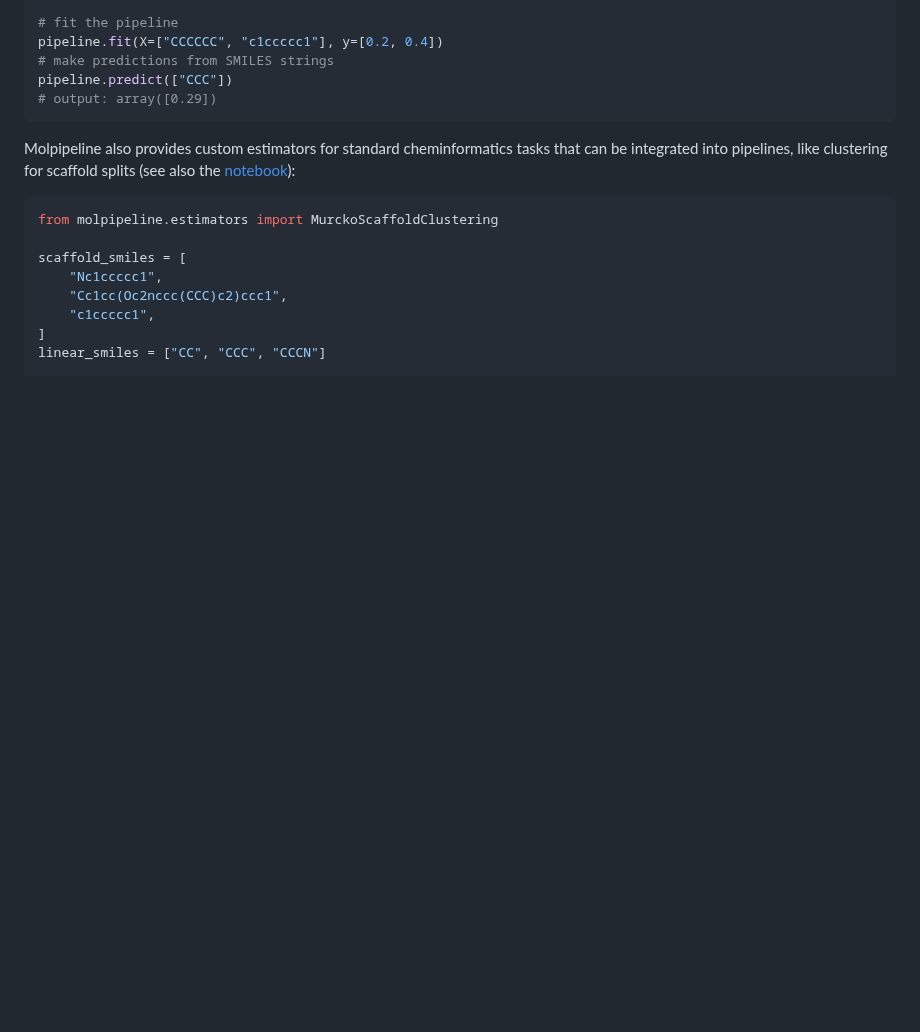
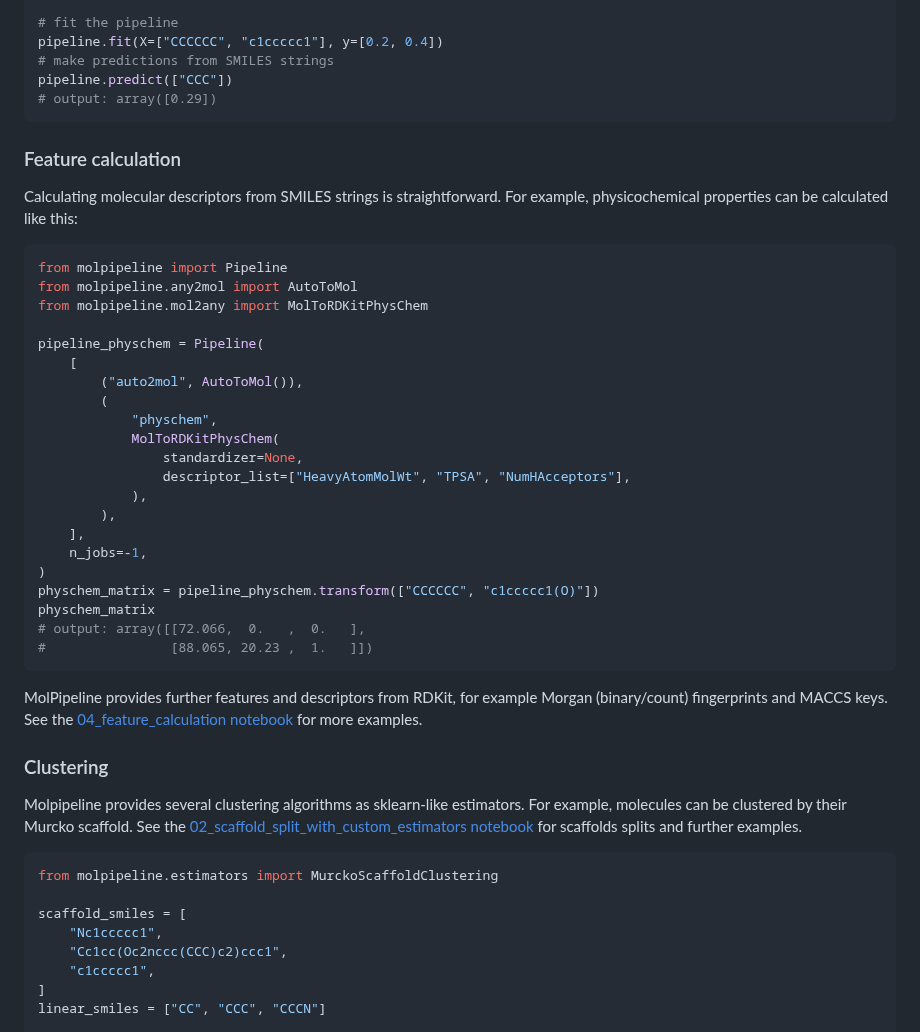
Before and after one commit to basf/MolPipeline, a Markdown page: README.md, the part around one of its changes. Rendered like a GitHub page; blank space fills up the shorter version.

````diff
--- a/README.md
+++ b/README.md
@@ -58,8 +79,42 @@ pipeline.predict(["CCC"])
 # output: array([0.29])
 ```
 
-Molpipeline also provides custom estimators for standard cheminformatics tasks that can be integrated into pipelines,
-like clustering for scaffold splits (see also the [notebook](notebooks/02_scaffold_split_with_custom_estimators.ipynb)):
+### Feature calculation
+
+Calculating molecular descriptors from SMILES strings is straightforward. For example, physicochemical properties can
+be calculated like this:
+```python
+from molpipeline import Pipeline
+from molpipeline.any2mol import AutoToMol
+from molpipeline.mol2any import MolToRDKitPhysChem
+
+pipeline_physchem = Pipeline(
+    [
+        ("auto2mol", AutoToMol()),
+        (
+            "physchem",
+            MolToRDKitPhysChem(
+                standardizer=None,
+                descriptor_list=["HeavyAtomMolWt", "TPSA", "NumHAcceptors"],
+            ),
+        ),
+    ],
+    n_jobs=-1,
+)
+physchem_matrix = pipeline_physchem.transform(["CCCCCC", "c1ccccc1(O)"])
+physchem_matrix
+# output: array([[72.066,  0.   ,  0.   ],
+#                [88.065, 20.23 ,  1.   ]])
+```
+
+MolPipeline provides further features and descriptors from RDKit,
+for example Morgan (binary/count) fingerprints and MACCS keys.
+See the [04_feature_calculation notebook](notebooks/04_feature_calculation.ipynb) for more examples.
+
+### Clustering
+
+Molpipeline provides several clustering algorithms as sklearn-like estimators. For example, molecules can be
+clustered by their Murcko scaffold. See the [02_scaffold_split_with_custom_estimators notebook](notebooks/02_scaffold_split_with_custom_estimators.ipynb) for scaffolds splits and further examples.
 
 ```python
 from molpipeline.estimators import MurckoScaffoldClustering
````
Also changed, not shown: other parts of README.md (+33 -12 lines), .github/molpipeline.png (added), 1 other file.
